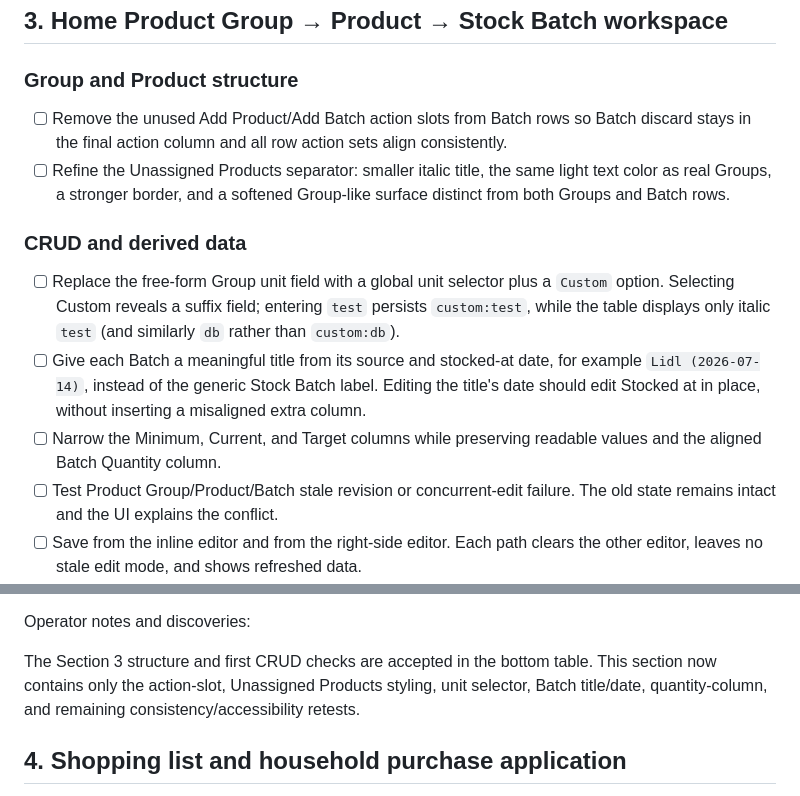
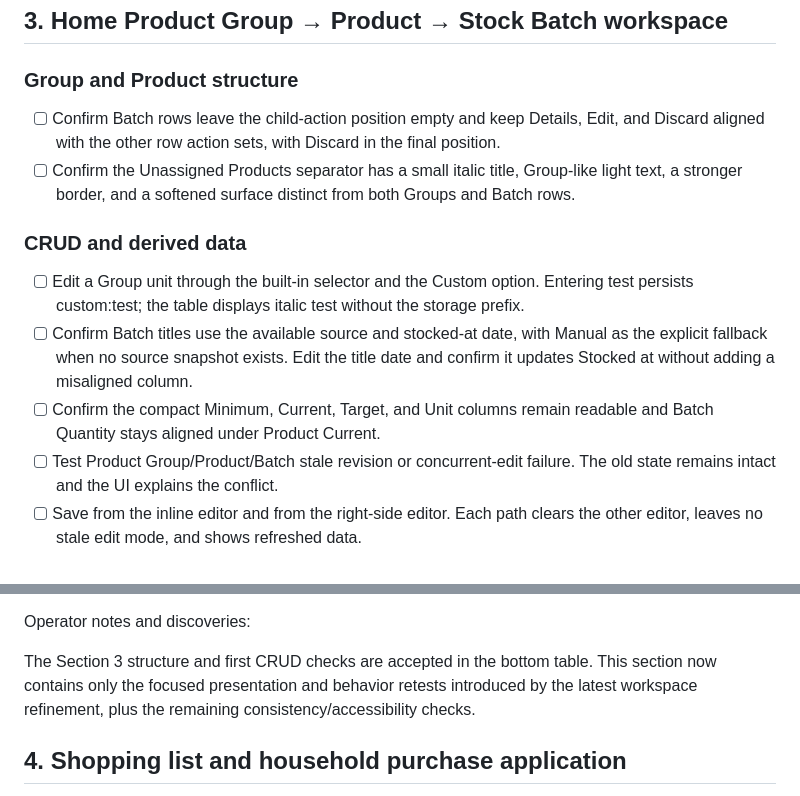
Before and after one commit to Kamrapp/Kamra, a Markdown page: scripts/stage11-mvp-manual-test.md, 2 parts joined by grey strips. Rendered like a GitHub page.

Commit message:
docs: record workspace refinement retests

```diff
--- a/scripts/stage11-mvp-manual-test.md
+++ b/scripts/stage11-mvp-manual-test.md
@@ -138,22 +138,20 @@ and demo seed-ledger entries. It does not remove shared catalogue, shop-market,
 
 ### Group and Product structure
 
-- [ ] Remove the unused Add Product/Add Batch action slots from Batch rows so Batch discard stays
-      in the final action column and all row action sets align consistently.
-- [ ] Refine the Unassigned Products separator: smaller italic title, the same light text color as
-      real Groups, a stronger border, and a softened Group-like surface distinct from both Groups
-      and Batch rows.
+- [ ] Confirm Batch rows leave the child-action position empty and keep Details, Edit, and Discard
+      aligned with the other row action sets, with Discard in the final position.
+- [ ] Confirm the Unassigned Products separator has a small italic title, Group-like light text,
+      a stronger border, and a softened surface distinct from both Groups and Batch rows.
 
 ### CRUD and derived data
 
-- [ ] Replace the free-form Group unit field with a global unit selector plus a `Custom` option.
-      Selecting Custom reveals a suffix field; entering `test` persists `custom:test`, while the
-      table displays only italic `test` (and similarly `db` rather than `custom:db`).
-- [ ] Give each Batch a meaningful title from its source and stocked-at date, for example
-      `Lidl (2026-07-14)`, instead of the generic Stock Batch label. Editing the title's date should
-      edit Stocked at in place, without inserting a misaligned extra column.
-- [ ] Narrow the Minimum, Current, and Target columns while preserving readable values and the
-      aligned Batch Quantity column.
+- [ ] Edit a Group unit through the built-in selector and the Custom option. Entering test persists
+      custom:test; the table displays italic test without the storage prefix.
+- [ ] Confirm Batch titles use the available source and stocked-at date, with Manual as the explicit
+      fallback when no source snapshot exists. Edit the title date and confirm it updates Stocked at
+      without adding a misaligned column.
+- [ ] Confirm the compact Minimum, Current, Target, and Unit columns remain readable and Batch
+      Quantity stays aligned under Product Current.
 - [ ] Test Product Group/Product/Batch stale revision or concurrent-edit failure. The old state
       remains intact and the UI explains the conflict.
 - [ ] Save from the inline editor and from the right-side editor. Each path clears the other editor,
@@ -181,8 +179,8 @@ and demo seed-ledger entries. It does not remove shared catalogue, shop-market,
 Operator notes and discoveries:
 
 The Section 3 structure and first CRUD checks are accepted in the bottom table. This section now
-contains only the action-slot, Unassigned Products styling, unit selector, Batch title/date,
-quantity-column, and remaining consistency/accessibility retests.
+contains only the focused presentation and behavior retests introduced by the latest workspace
+refinement, plus the remaining consistency/accessibility checks.
 
 ## 4. Shopping list and household purchase application
 
```
